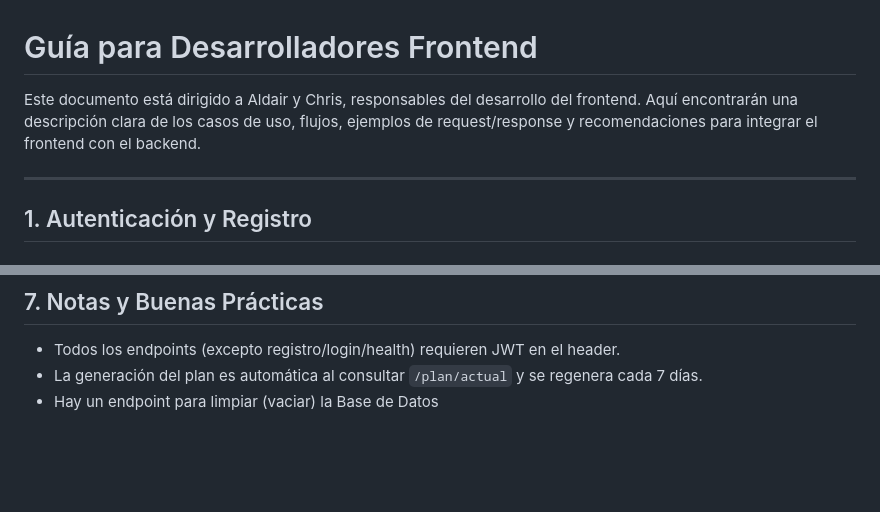
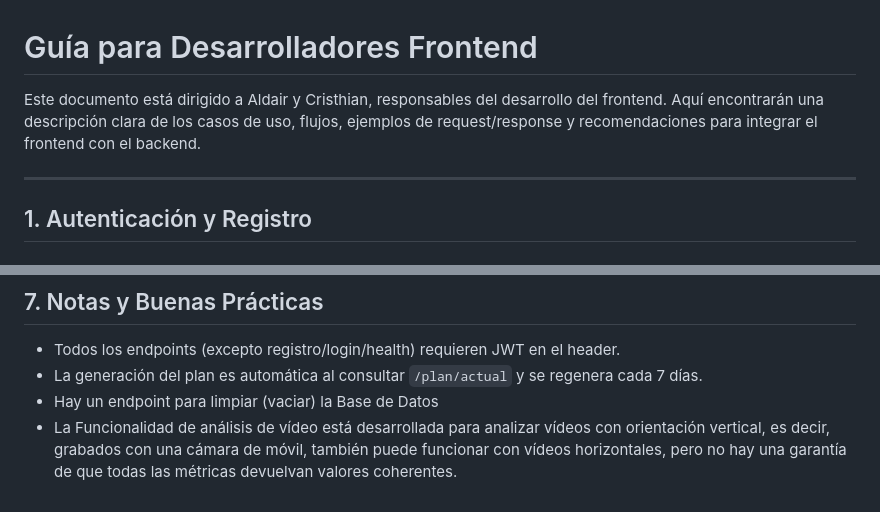
Before and after one commit to daviddlv007/proyecto-grupal-sw1, a Markdown page: README_ALD_CRI.md, 2 parts joined by grey strips. Drawn GitHub-style; blank space fills up the shorter version.

Commit message:
Integración de README para Cristhian y Aldair

```diff
--- a/README_ALD_CRI.md
+++ b/README_ALD_CRI.md
@@ -1,6 +1,6 @@
 # Guía para Desarrolladores Frontend
 
-Este documento está dirigido a Aldair y Chris, responsables del desarrollo del frontend. Aquí encontrarán una descripción clara de los casos de uso, flujos, ejemplos de request/response y recomendaciones para integrar el frontend con el backend.
+Este documento está dirigido a Aldair y Cristhian, responsables del desarrollo del frontend. Aquí encontrarán una descripción clara de los casos de uso, flujos, ejemplos de request/response y recomendaciones para integrar el frontend con el backend.
 
 ---
 
@@ -252,3 +252,4 @@ Este documento está dirigido a Aldair y Chris, responsables del desarrollo del
 - Todos los endpoints (excepto registro/login/health) requieren JWT en el header.
 - La generación del plan es automática al consultar `/plan/actual` y se regenera cada 7 días.
 - Hay un endpoint para limpiar (vaciar) la Base de Datos
+- La Funcionalidad de análisis de vídeo está desarrollada para analizar vídeos con orientación vertical, es decir,  grabados con una cámara de móvil, también puede funcionar con vídeos horizontales, pero no hay una garantía de que todas las métricas devuelvan valores coherentes.
```
